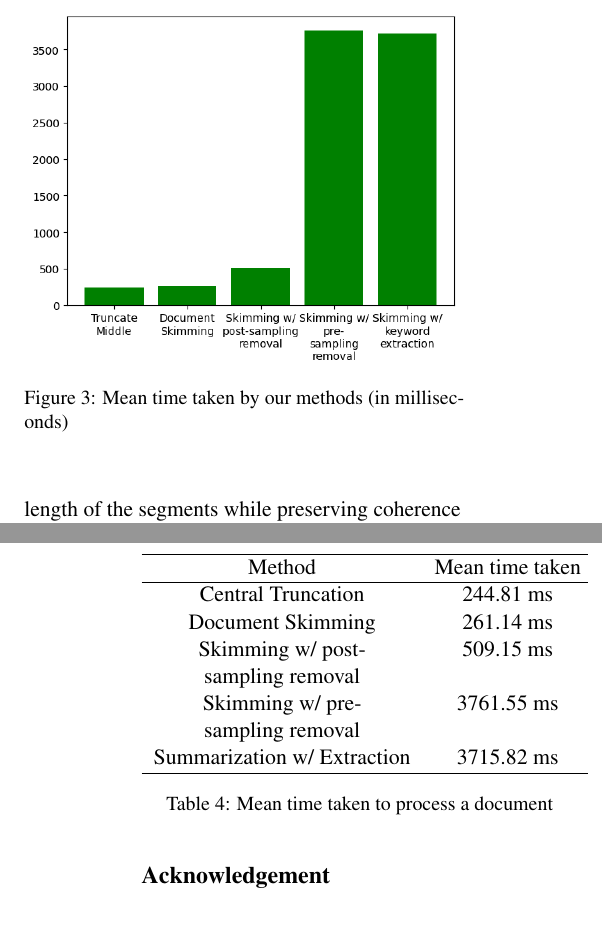
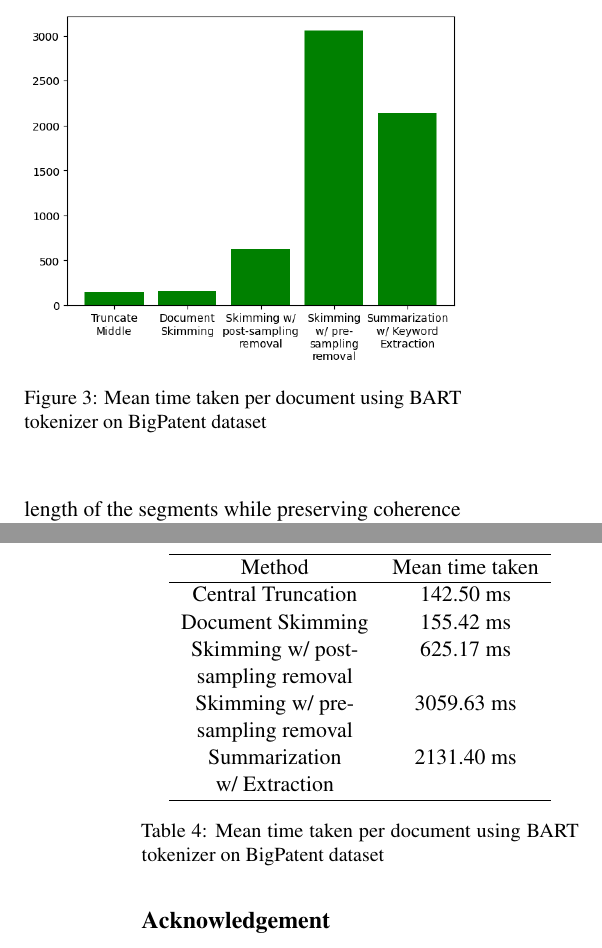
Before and after one commit to NamanChhibbar/LDS, a LaTeX paper (Report/report.tex, which reads Report/Sections/findings.tex): two parts of the columns of pages 5 and 6 of 7, joined at a grey line, cut at the place of the change. Compiled offline with pdfLaTeX.

Commit message:
Updated report

```diff
--- a/Report/Sections/findings.tex
+++ b/Report/Sections/findings.tex
@@ -84,8 +85,8 @@ Check \autoref{tab:encoder-times} for exact values.
 \begin{figure}[!ht]
 	\centering
 	\includegraphics[width=.48\textwidth]{Images/encoder-times.png}
-	\caption{Mean time taken by our methods (in milliseconds)}
-	\label{fig:encoder-times}
+	\caption{Mean time taken per document using BART tokenizer on BigPatent dataset}
+	\label{fig:times}
 \end{figure}
 
 \begin{table}[!ht]
@@ -95,16 +96,17 @@ Check \autoref{tab:encoder-times} for exact values.
 		\hline
 		Method & Mean time taken \\
 		\hline
-		Central Truncation & 244.81 ms \\
-		Document Skimming & 261.14 ms \\
-		Skimming w/ post- & 509.15 ms \\
+		Central Truncation & 142.50 ms \\
+		Document Skimming & 155.42 ms \\
+		Skimming w/ post- & 625.17 ms \\
 		sampling removal & \\
-		Skimming w/ pre- & 3761.55 ms \\
+		Skimming w/ pre- & 3059.63 ms \\
 		sampling removal & \\
-		Summarization w/ Extraction & 3715.82 ms \\
+		Summarization & 2131.40 ms \\
+		w/ Extraction & \\
 		\hline
 	\end{tabular}
 
-	\caption{Mean time taken to process a document}
+	\caption{Mean time taken per document using BART tokenizer on BigPatent dataset}
 	\label{tab:encoder-times}
 \end{table}
```
Also changed, not shown: Report/Images/encoder-times.png, Report/Sections/findings.tex (13 more changed lines), 1 other file.
